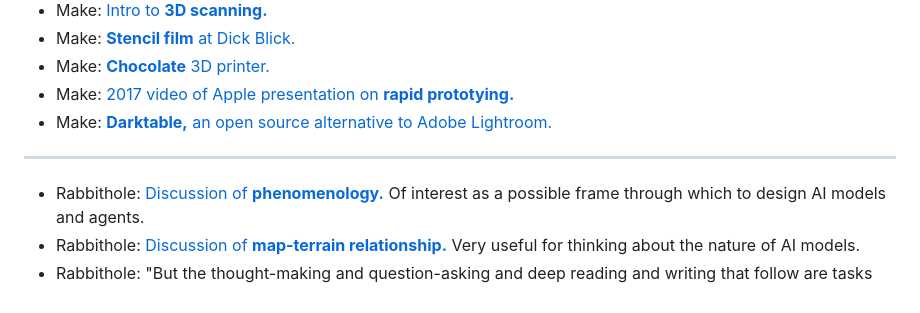
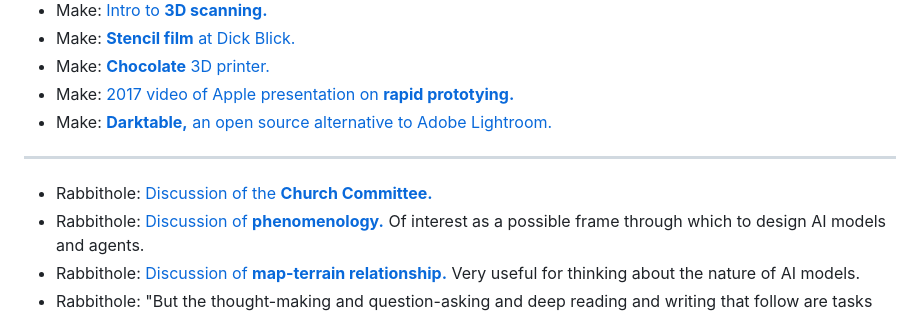
Before and after one commit to supertwist/scratchpad, a Markdown page: linkroll.md, the part around the change. Rendered like a GitHub page.

Commit message:
Church Committee

```diff
--- a/linkroll.md
+++ b/linkroll.md
@@ -169,6 +169,7 @@
 
 ---
 
+- Rabbithole: [Discussion of the **Church Committee.**](https://en.wikipedia.org/wiki/Church_Committee)
 - Rabbithole: [Discussion of **phenomenology.**](https://en.wikipedia.org/wiki/Phenomenology_(philosophy)) Of interest as a possible frame through which to design AI models and agents.
 - Rabbithole: [Discussion of **map-terrain relationship.** ](https://en.wikipedia.org/wiki/Map%E2%80%93territory_relation) Very useful for thinking about the nature of AI models.
 - Rabbithole: "But the thought-making and question-asking and deep reading and writing that follow are tasks performed by journalists free of chips. The Times outlines its [**A.I. principles here**](https://www.nytco.com/press/principles-for-using-generative-a%e2%80%a4i%e2%80%a4-in-the-timess-newsroom/)."
```
